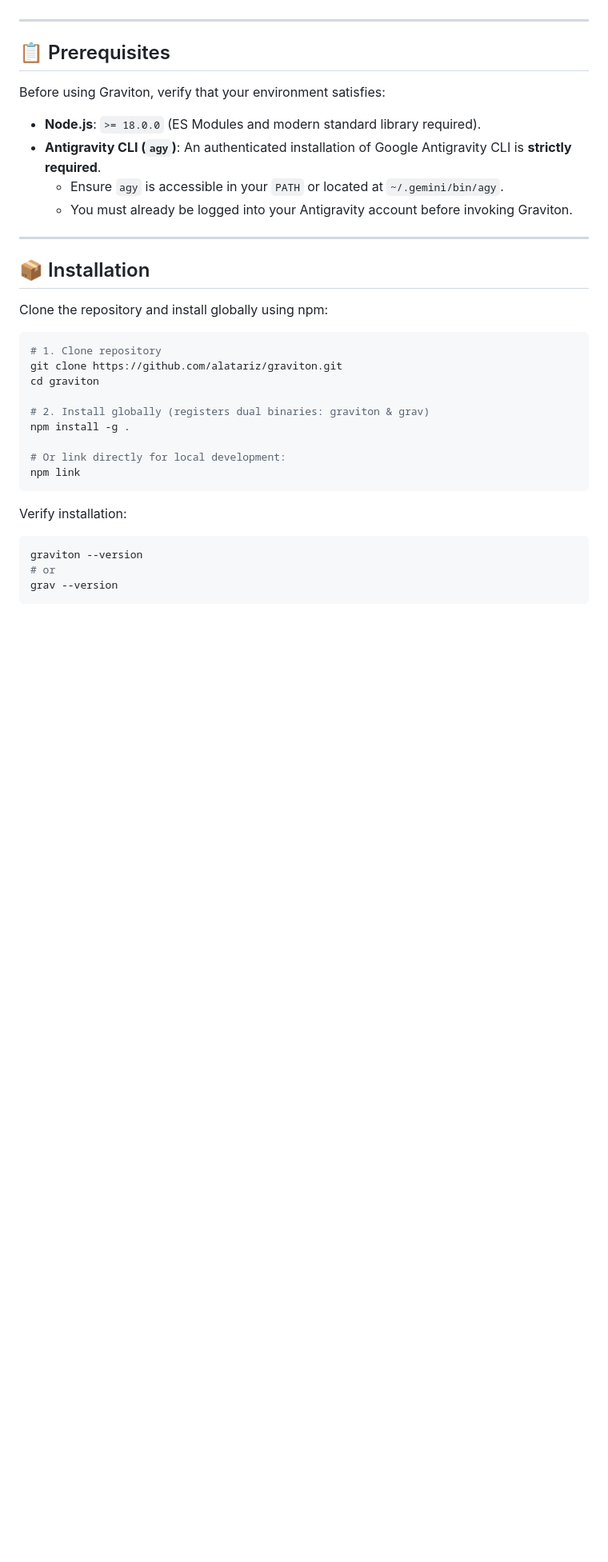
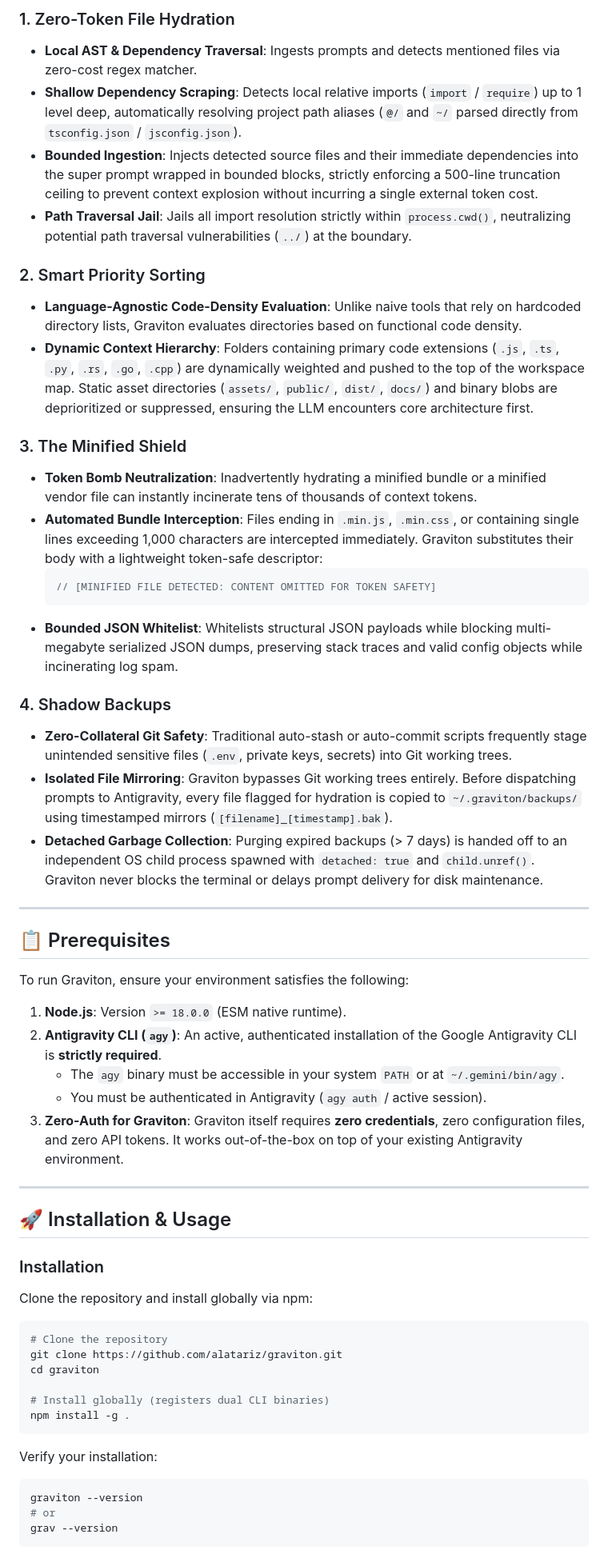
Before and after one commit to alatariz/graviton, a Markdown page: README.md, the part around one of its changes. Shown at 80% size. Rendered like a GitHub page; blank space fills up the shorter version.

Commit message:
docs: generate world-class README with deep-dive core architecture and zero-token vision

````diff
--- a/README.md
+++ b/README.md
@@ -20,34 +41,56 @@ Traditional AI developer tooling often wastes significant context tokens and int
+### 1. Zero-Token File Hydration
+- **Local AST & Dependency Traversal**: Ingests prompts and detects mentioned files via zero-cost regex matcher.
+- **Shallow Dependency Scraping**: Detects local relative imports (`import` / `require`) up to 1 level deep, automatically resolving project path aliases (`@/` and `~/` parsed directly from `tsconfig.json` / `jsconfig.json`).
+- **Bounded Ingestion**: Injects detected source files and their immediate dependencies into the super prompt wrapped in bounded blocks, strictly enforcing a 500-line truncation ceiling to prevent context explosion without incurring a single external token cost.
+- **Path Traversal Jail**: Jails all import resolution strictly within `process.cwd()`, neutralizing potential path traversal vulnerabilities (`../`) at the boundary.
+
+### 2. Smart Priority Sorting
+- **Language-Agnostic Code-Density Evaluation**: Unlike naive tools that rely on hardcoded directory lists, Graviton evaluates directories based on functional code density.
+- **Dynamic Context Hierarchy**: Folders containing primary code extensions (`.js`, `.ts`, `.py`, `.rs`, `.go`, `.cpp`) are dynamically weighted and pushed to the top of the workspace map. Static asset directories (`assets/`, `public/`, `dist/`, `docs/`) and binary blobs are deprioritized or suppressed, ensuring the LLM encounters core architecture first.
+
+### 3. The Minified Shield
+- **Token Bomb Neutralization**: Inadvertently hydrating a minified bundle or a minified vendor file can instantly incinerate tens of thousands of context tokens.
+- **Automated Bundle Interception**: Files ending in `.min.js`, `.min.css`, or containing single lines exceeding 1,000 characters are intercepted immediately. Graviton substitutes their body with a lightweight token-safe descriptor:
+  ```javascript
+  // [MINIFIED FILE DETECTED: CONTENT OMITTED FOR TOKEN SAFETY]
+  ```
+- **Bounded JSON Whitelist**: Whitelists structural JSON payloads while blocking multi-megabyte serialized JSON dumps, preserving stack traces and valid config objects while incinerating log spam.
+
+### 4. Shadow Backups
+- **Zero-Collateral Git Safety**: Traditional auto-stash or auto-commit scripts frequently stage unintended sensitive files (`.env`, private keys, secrets) into Git working trees.
+- **Isolated File Mirroring**: Graviton bypasses Git working trees entirely. Before dispatching prompts to Antigravity, every file flagged for hydration is copied to `~/.graviton/backups/` using timestamped mirrors (`[filename]_[timestamp].bak`).
+- **Detached Garbage Collection**: Purging expired backups (> 7 days) is handed off to an independent OS child process spawned with `detached: true` and `child.unref()`. Graviton never blocks the terminal or delays prompt delivery for disk maintenance.
 
 ---
 
 ## 📋 Prerequisites
 
-Before using Graviton, verify that your environment satisfies:
+To run Graviton, ensure your environment satisfies the following:
 
-* **Node.js**: `>= 18.0.0` (ES Modules and modern standard library required).
-* **Antigravity CLI (`agy`)**: An authenticated installation of Google Antigravity CLI is **strictly required**.
-  * Ensure `agy` is accessible in your `PATH` or located at `~/.gemini/bin/agy`.
-  * You must already be logged into your Antigravity account before invoking Graviton.
+1. **Node.js**: Version `>= 18.0.0` (ESM native runtime).
+2. **Antigravity CLI (`agy`)**: An active, authenticated installation of the Google Antigravity CLI is **strictly required**.
+   - The `agy` binary must be accessible in your system `PATH` or at `~/.gemini/bin/agy`.
+   - You must be authenticated in Antigravity (`agy auth` / active session).
+3. **Zero-Auth for Graviton**: Graviton itself requires **zero credentials**, zero configuration files, and zero API tokens. It works out-of-the-box on top of your existing Antigravity environment.
 
 ---
 
-## 📦 Installation
+## 🚀 Installation & Usage
 
-Clone the repository and install globally using npm:
+### Installation
+
+Clone the repository and install globally via npm:
 
 ```bash
-# 1. Clone repository
+# Clone the repository
 git clone https://github.com/alatariz/graviton.git
 cd graviton
 
-# 2. Install globally (registers dual binaries: graviton & grav)
+# Install globally (registers dual CLI binaries)
 npm install -g .
-
-# Or link directly for local development:
-npm link
 ```
 
-Verify installation:
+Verify your installation:
 
 ```bash
 graviton --version
````
Also changed, not shown: other parts of README.md (+52 -41 lines).
